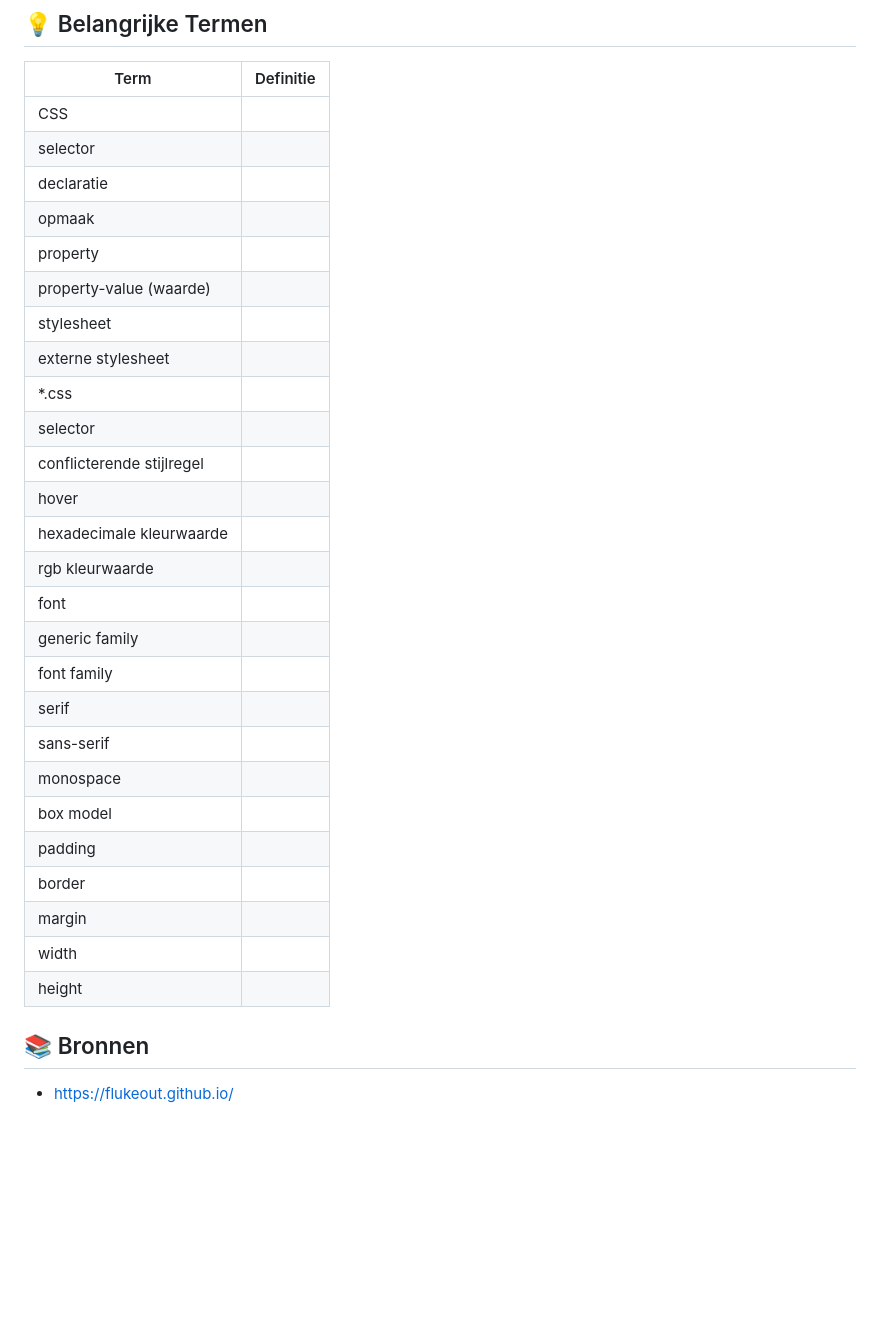
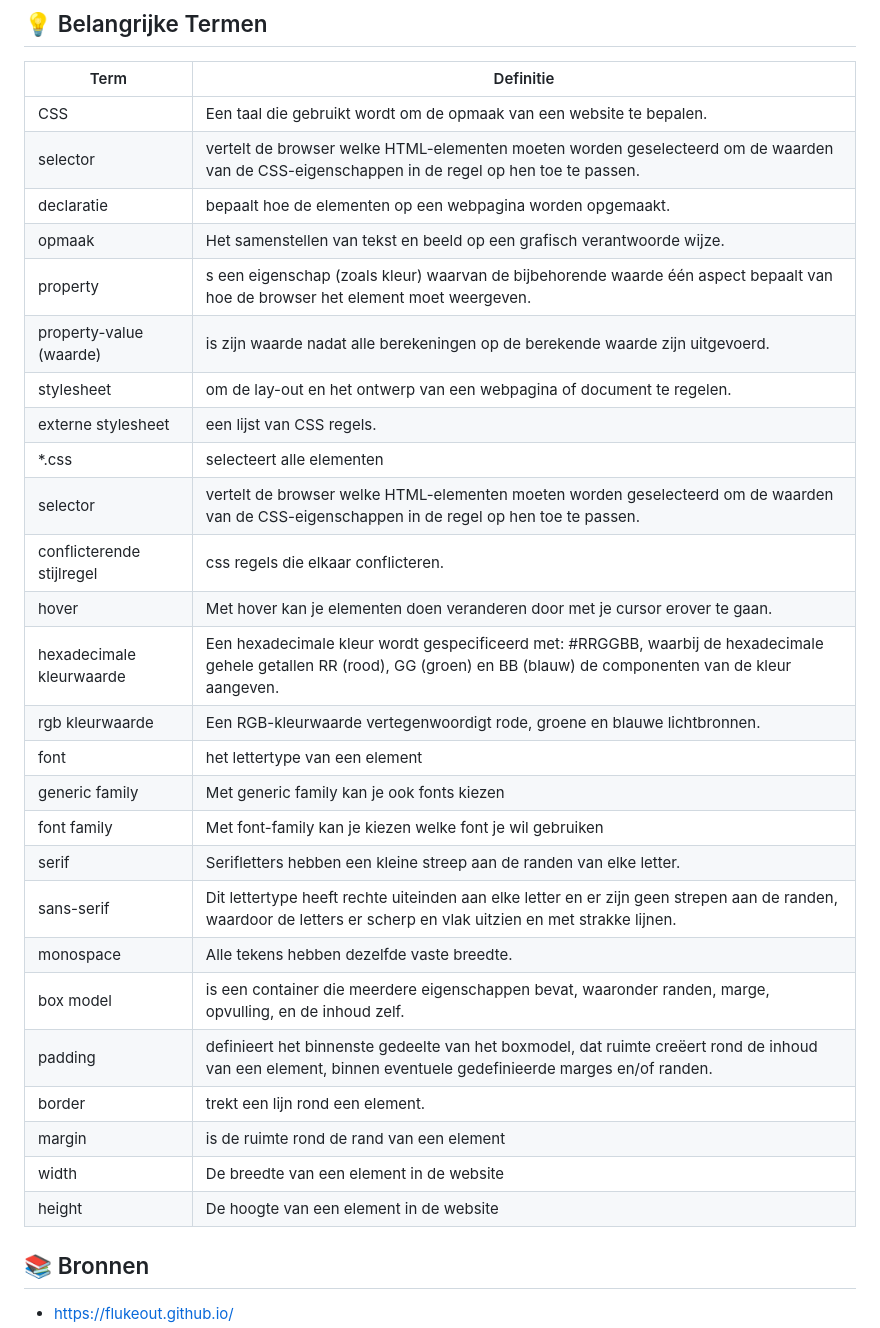
Before and after one commit to PiusX-5BIN/5wd2-superhero-website-JariBreugelmans, a Markdown page: README.md, the part around the change. Rendered like a GitHub page; blank space fills up the shorter version.

Commit message:
Website superhero css opmaak

```diff
--- a/README.md
+++ b/README.md
@@ -104,32 +104,32 @@ Voordat je je website voorziet van opmaak, ga je een ontwerp zoeken of maken. Zo
 
 | Term                      | Definitie |
 | ------------------------- | --------- |
-| CSS                       |           |
-| selector                  |           |
-| declaratie                |           |
-| opmaak                    |           |
-| property                  |           |
-| property-value (waarde)   |           |
-| stylesheet                |           |
-| externe stylesheet        |           |
-| *.css                     |           |
-| selector                  |           |
-| conflicterende stijlregel |           |
-| hover                     |           |
-| hexadecimale kleurwaarde  |           |
-| rgb kleurwaarde           |           |
-| font                      |           |
-| generic family            |           |
-| font family               |           |
-| serif                     |           |
-| sans-serif                |           |
-| monospace                 |           |
-| box model                 |           |
-| padding                   |           |
-| border                    |           |
-| margin                    |           |
-| width                     |           |
-| height                    |           |
+| CSS                       |Een taal die gebruikt wordt om de opmaak van een website te bepalen.           |
+| selector                  |vertelt de browser welke HTML-elementen moeten worden geselecteerd om de waarden van de CSS-eigenschappen in de regel op hen toe te passen.           |
+| declaratie                |bepaalt hoe de elementen op een webpagina worden opgemaakt.           |
+| opmaak                    |Het samenstellen van tekst en beeld op een grafisch verantwoorde wijze.           |
+| property                  |s een eigenschap (zoals kleur) waarvan de bijbehorende waarde één aspect bepaalt van hoe de browser het element moet weergeven.           |
+| property-value (waarde)   |is zijn waarde nadat alle berekeningen op de berekende waarde zijn uitgevoerd.           |
+| stylesheet                |om de lay-out en het ontwerp van een webpagina of document te regelen.           |
+| externe stylesheet        |een lijst van CSS regels.           |
+| *.css                     |selecteert alle elementen           |
+| selector                  |vertelt de browser welke HTML-elementen moeten worden geselecteerd om de waarden van de CSS-eigenschappen in de regel op hen toe te passen.           |
+| conflicterende stijlregel |css regels die elkaar conflicteren.           |
+| hover                     |Met hover kan je elementen doen veranderen door met je cursor erover te gaan.           |
+| hexadecimale kleurwaarde  |Een hexadecimale kleur wordt gespecificeerd met: #RRGGBB, waarbij de hexadecimale gehele getallen RR (rood), GG (groen) en BB (blauw) de componenten van de kleur aangeven.           |
+| rgb kleurwaarde           |Een RGB-kleurwaarde vertegenwoordigt rode, groene en blauwe lichtbronnen.           |
+| font                      |het lettertype van een element           |
+| generic family            |Met generic family kan je ook fonts kiezen           |
+| font family               |Met font-family kan je kiezen welke font je wil gebruiken           |
+| serif                     |Serifletters hebben een kleine streep aan de randen van elke letter.           |
+| sans-serif                |Dit lettertype heeft rechte uiteinden aan elke letter en er zijn geen strepen aan de randen, waardoor de letters er scherp en vlak uitzien en met strakke lijnen.           |
+| monospace                 |Alle tekens hebben dezelfde vaste breedte.           |
+| box model                 |is een container die meerdere eigenschappen bevat, waaronder randen, marge, opvulling, en de inhoud zelf.           |
+| padding                   |definieert het binnenste gedeelte van het boxmodel, dat ruimte creëert rond de inhoud van een element, binnen eventuele gedefinieerde marges en/of randen.           |
+| border                    |trekt een lijn rond een element.           |
+| margin                    |is de ruimte rond de rand van een element           |
+| width                     |De breedte van een element in de website           |
+| height                    |De hoogte van een element in de website           |
 
 
 ## 📚 Bronnen
```
